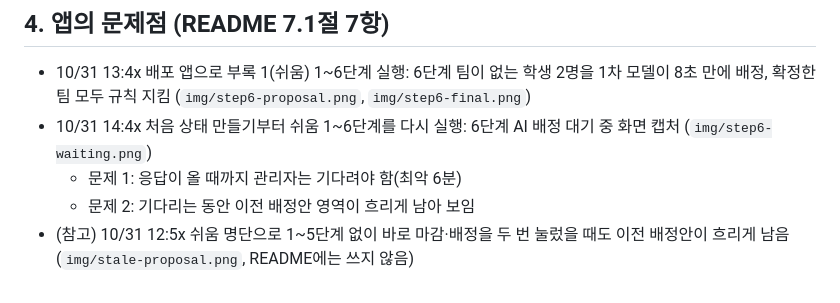
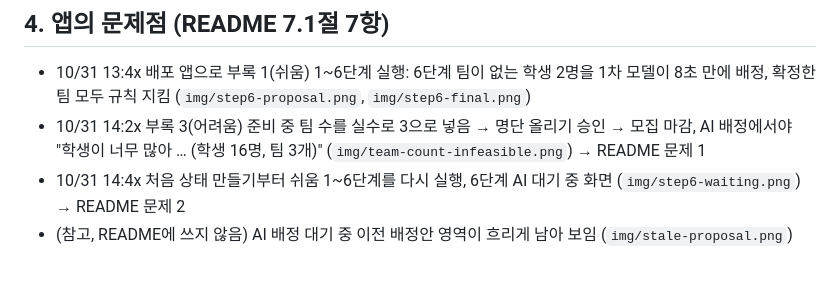
Before and after one commit to withsm77-blip/team-former, a Markdown page: docs/개발 기록.md, the part around the change. Drawn GitHub-style.

```diff
--- a/docs/개발 기록.md
+++ b/docs/개발 기록.md
@@ -40,7 +40,6 @@ README 7.1절 5~7항(AI 실패 사례, 클로드의 잘못된 추론 사례, 앱
 
 ## 4. 앱의 문제점 (README 7.1절 7항)
 - 10/31 13:4x 배포 앱으로 부록 1(쉬움) 1~6단계 실행: 6단계 팀이 없는 학생 2명을 1차 모델이 8초 만에 배정, 확정한 팀 모두 규칙 지킴 (`img/step6-proposal.png`, `img/step6-final.png`)
-- 10/31 14:4x 처음 상태 만들기부터 쉬움 1~6단계를 다시 실행: 6단계 AI 배정 대기 중 화면 캡처 (`img/step6-waiting.png`)
-  - 문제 1: 응답이 올 때까지 관리자는 기다려야 함(최악 6분)
-  - 문제 2: 기다리는 동안 이전 배정안 영역이 흐리게 남아 보임
-- (참고) 10/31 12:5x 쉬움 명단으로 1~5단계 없이 바로 마감·배정을 두 번 눌렀을 때도 이전 배정안이 흐리게 남음 (`img/stale-proposal.png`, README에는 쓰지 않음)
+- 10/31 14:2x 부록 3(어려움) 준비 중 팀 수를 실수로 3으로 넣음 → 명단 올리기 승인 → 모집 마감, AI 배정에서야 "학생이 너무 많아 … (학생 16명, 팀 3개)" (`img/team-count-infeasible.png`) → README 문제 1
+- 10/31 14:4x 처음 상태 만들기부터 쉬움 1~6단계를 다시 실행, 6단계 AI 대기 중 화면 (`img/step6-waiting.png`) → README 문제 2
+- (참고, README에 쓰지 않음) AI 배정 대기 중 이전 배정안 영역이 흐리게 남아 보임 (`img/stale-proposal.png`)
```
Also changed, not shown: README.md (+11 -8 lines), img/team-count-infeasible.png (added).
